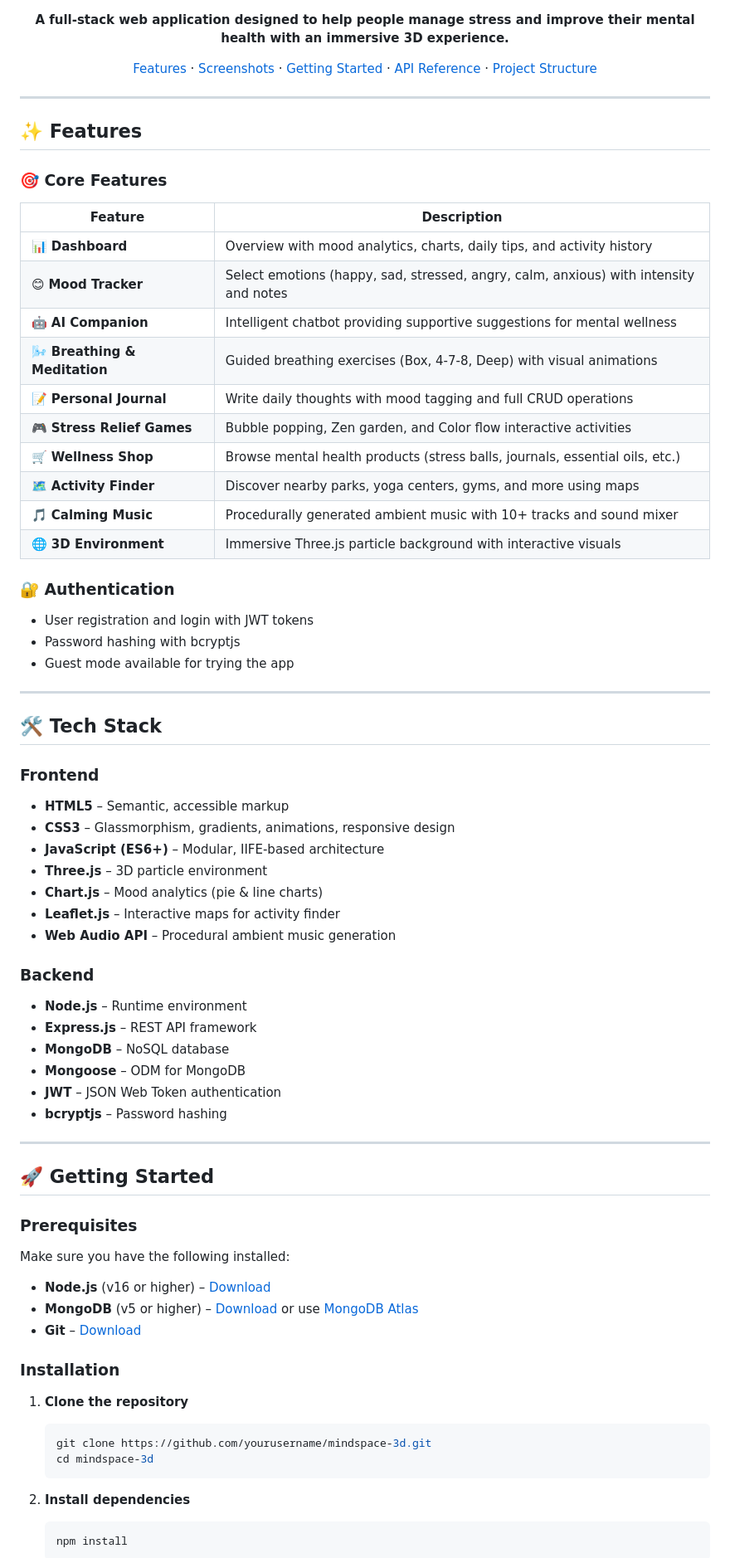
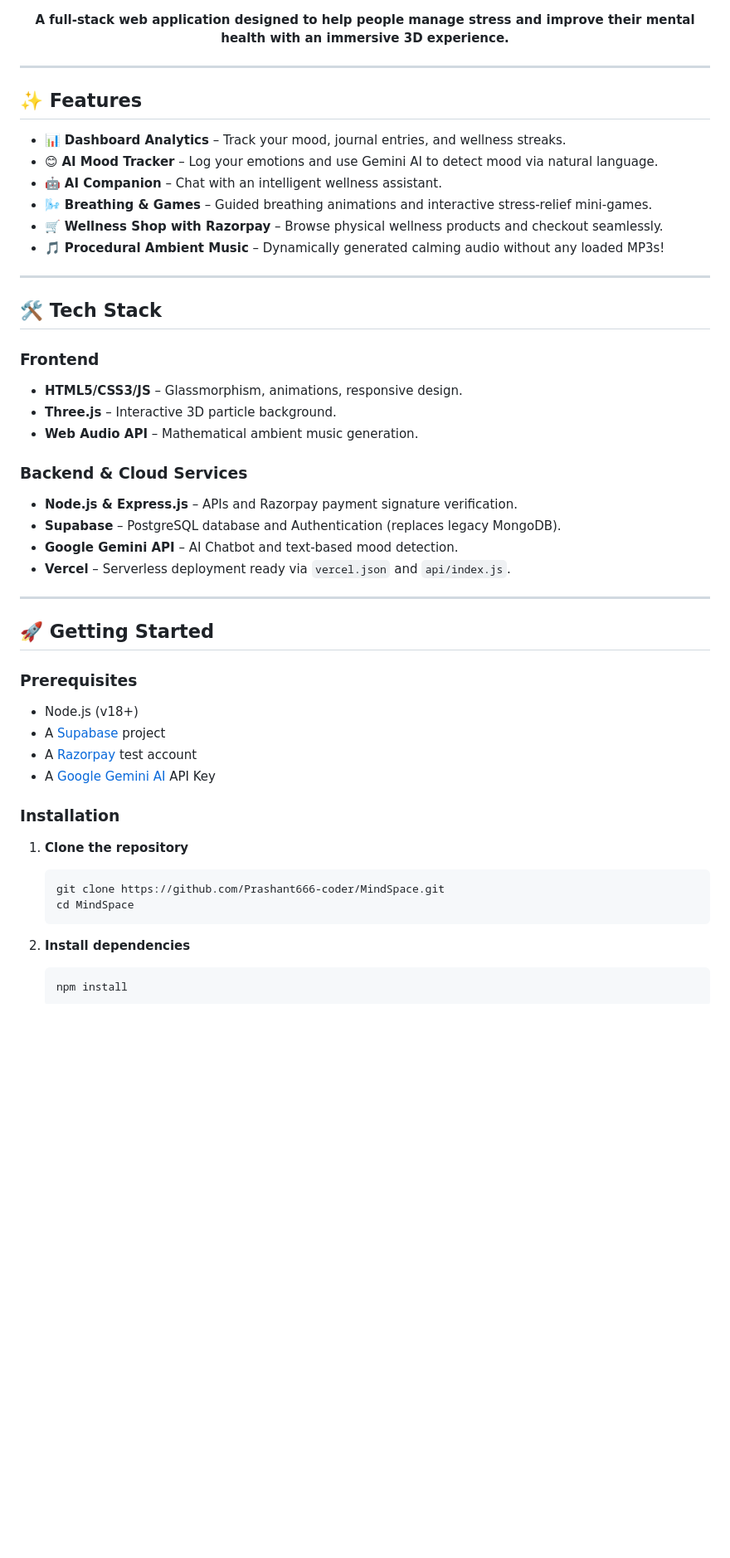
Before and after one commit to Prashant666-coder/MindSpace, a Markdown page: README.md, the part around one of its changes. Shown at 83% size. GitHub-like rendering; blank space fills up the shorter version.

````diff
--- a/README.md
+++ b/README.md
@@ -10,7 +10,5 @@
 
 **A full-stack web application designed to help people manage stress and improve their mental health with an immersive 3D experience.**
-
-[Features](#-features) · [Screenshots](#-tech-stack) · [Getting Started](#-getting-started) · [API Reference](#-api-reference) · [Project Structure](#-project-structure)
 
 </div>
 
@@ -18,65 +16,44 @@
 
 ## ✨ Features
 
-### 🎯 Core Features
-
-| Feature | Description |
-|---------|-------------|
-| 📊 **Dashboard** | Overview with mood analytics, charts, daily tips, and activity history |
-| 😊 **Mood Tracker** | Select emotions (happy, sad, stressed, angry, calm, anxious) with intensity and notes |
-| 🤖 **AI Companion** | Intelligent chatbot providing supportive suggestions for mental wellness |
-| 🌬️ **Breathing & Meditation** | Guided breathing exercises (Box, 4-7-8, Deep) with visual animations |
-| 📝 **Personal Journal** | Write daily thoughts with mood tagging and full CRUD operations |
-| 🎮 **Stress Relief Games** | Bubble popping, Zen garden, and Color flow interactive activities |
-| 🛒 **Wellness Shop** | Browse mental health products (stress balls, journals, essential oils, etc.) |
-| 🗺️ **Activity Finder** | Discover nearby parks, yoga centers, gyms, and more using maps |
-| 🎵 **Calming Music** | Procedurally generated ambient music with 10+ tracks and sound mixer |
-| 🌐 **3D Environment** | Immersive Three.js particle background with interactive visuals |
-
-### 🔐 Authentication
-- User registration and login with JWT tokens
-- Password hashing with bcryptjs
-- Guest mode available for trying the app
+- 📊 **Dashboard Analytics** – Track your mood, journal entries, and wellness streaks.
+- 😊 **AI Mood Tracker** – Log your emotions and use Gemini AI to detect mood via natural language.
+- 🤖 **AI Companion** – Chat with an intelligent wellness assistant.
+- 🌬️ **Breathing & Games** – Guided breathing animations and interactive stress-relief mini-games.
+- 🛒 **Wellness Shop with Razorpay** – Browse physical wellness products and checkout seamlessly.
+- 🎵 **Procedural Ambient Music** – Dynamically generated calming audio without any loaded MP3s!
 
 ---
 
 ## 🛠️ Tech Stack
 
 ### Frontend
-- **HTML5** – Semantic, accessible markup
-- **CSS3** – Glassmorphism, gradients, animations, responsive design
-- **JavaScript (ES6+)** – Modular, IIFE-based architecture
-- **Three.js** – 3D particle environment
-- **Chart.js** – Mood analytics (pie & line charts)
-- **Leaflet.js** – Interactive maps for activity finder
-- **Web Audio API** – Procedural ambient music generation
+- **HTML5/CSS3/JS** – Glassmorphism, animations, responsive design.
+- **Three.js** – Interactive 3D particle background.
+- **Web Audio API** – Mathematical ambient music generation.
 
-### Backend
-- **Node.js** – Runtime environment
-- **Express.js** – REST API framework
-- **MongoDB** – NoSQL database
-- **Mongoose** – ODM for MongoDB
-- **JWT** – JSON Web Token authentication
-- **bcryptjs** – Password hashing
+### Backend & Cloud Services
+- **Node.js & Express.js** – APIs and Razorpay payment signature verification.
+- **Supabase** – PostgreSQL database and Authentication (replaces legacy MongoDB).
+- **Google Gemini API** – AI Chatbot and text-based mood detection.
+- **Vercel** – Serverless deployment ready via `vercel.json` and `api/index.js`.
 
 ---
 
 ## 🚀 Getting Started
 
 ### Prerequisites
-
-Make sure you have the following installed:
-
-- **Node.js** (v16 or higher) – [Download](https://nodejs.org/)
-- **MongoDB** (v5 or higher) – [Download](https://www.mongodb.com/try/download/community) or use [MongoDB Atlas](https://www.mongodb.com/atlas)
-- **Git** – [Download](https://git-scm.com/)
+- Node.js (v18+)
+- A [Supabase](https://supabase.com/) project
+- A [Razorpay](https://razorpay.com/) test account
+- A [Google Gemini AI](https://ai.google.dev/) API Key
 
 ### Installation
 
 1. **Clone the repository**
    ```bash
-   git clone https://github.com/yourusername/mindspace-3d.git
-   cd mindspace-3d
+   git clone https://github.com/Prashant666-coder/MindSpace.git
+   cd MindSpace
    ```
 
 2. **Install dependencies**
````
Also changed, not shown: other parts of README.md (+36 -142 lines).
